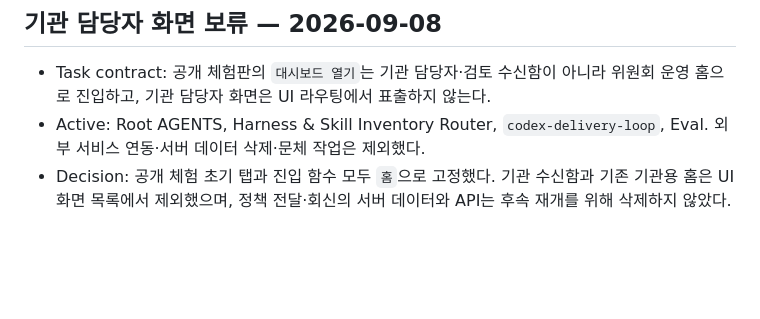
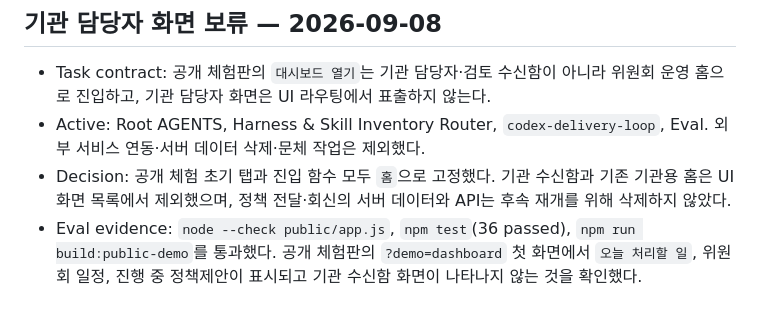
Before and after one commit to pcwin21-alt/governance-workroom, a Markdown page: HARNESS_ROUTING_RECORD.md, the part around the change. Rendered like a GitHub page; blank space fills up the shorter version.

Commit message:
Record public dashboard entry verification

```diff
--- a/HARNESS_ROUTING_RECORD.md
+++ b/HARNESS_ROUTING_RECORD.md
@@ -761,3 +761,4 @@
 - Task contract: 공개 체험판의 `대시보드 열기`는 기관 담당자·검토 수신함이 아니라 위원회 운영 홈으로 진입하고, 기관 담당자 화면은 UI 라우팅에서 표출하지 않는다.
 - Active: Root AGENTS, Harness & Skill Inventory Router, `codex-delivery-loop`, Eval. 외부 서비스 연동·서버 데이터 삭제·문체 작업은 제외했다.
 - Decision: 공개 체험 초기 탭과 진입 함수 모두 `홈`으로 고정했다. 기관 수신함과 기존 기관용 홈은 UI 화면 목록에서 제외했으며, 정책 전달·회신의 서버 데이터와 API는 후속 재개를 위해 삭제하지 않았다.
+- Eval evidence: `node --check public/app.js`, `npm test`(36 passed), `npm run build:public-demo`를 통과했다. 공개 체험판의 `?demo=dashboard` 첫 화면에서 `오늘 처리할 일`, 위원회 일정, 진행 중 정책제안이 표시되고 기관 수신함 화면이 나타나지 않는 것을 확인했다.
```
